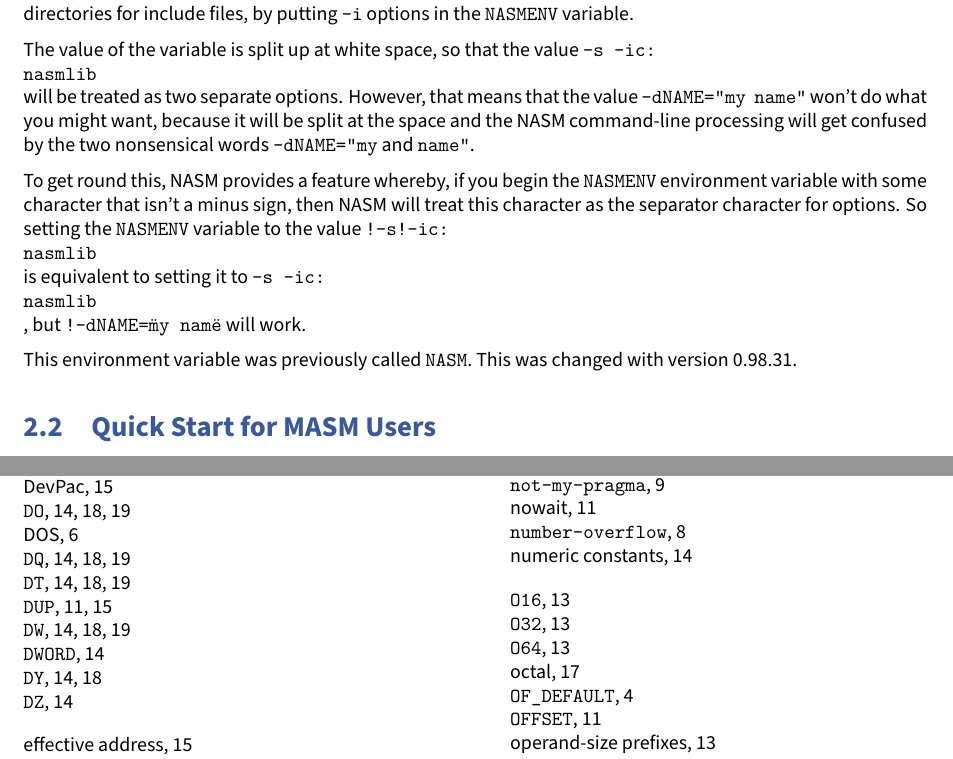
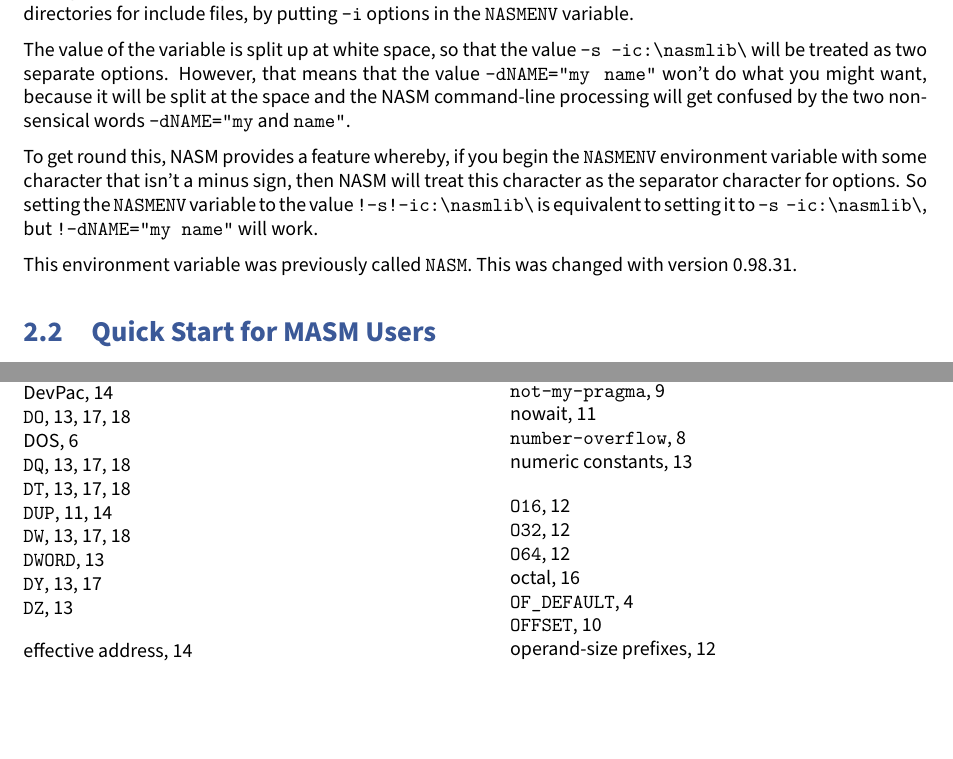
Before and after one commit to cyrillos/nasm-doc, a LaTeX book (src/nasm.tex, which reads src/running.tex): two parts of pages 12 and 24 of 25 before the commit and two parts of pages 12 and 23 of 24 after it, joined at a grey line, cut so that both start at the same text, the shorter picture padded with empty space. Compiled offline with XeLaTeX.

Commit message:
running: Fix backslashes
Signed-off-by: Cyrill Gorcunov <gorcunov@gmail.com>

```diff
--- a/src/running.tex
+++ b/src/running.tex
@@ -651,19 +651,20 @@
 options in the \code{NASMENV} variable.
 
 The value of the variable is split up at white space, so that the
-value \code{-s -ic:\\nasmlib\\} will be treated as two separate options.
-However, that means that the value \code{-dNAME="my name"} won't do
-what you might want, because it will be split at the space and the
-NASM command-line processing will get confused by the two
-nonsensical words \code{-dNAME="my} and \code{name"}.
+value \code{-s -ic:\textbackslash nasmlib\textbackslash} will be
+treated as two separate options. However, that means that the value
+\code{-dNAME="my name"} won't do what you might want, because it
+will be split at the space and the NASM command-line processing
+will get confused by the two nonsensical words \code{-dNAME="my}
+and \code{name"}.
 
 To get round this, NASM provides a feature whereby, if you begin the
 \code{NASMENV} environment variable with some character that isn't
 a minus sign, then NASM will treat this character as the
 \textindex{separator character} for options. So setting the \code{NASMENV}
-variable to the value \code{!-s!-ic:\\nasmlib\\} is equivalent to
-setting it to \code{-s -ic:\\nasmlib\\}, but \code{!-dNAME=\"my name\"}
-will work.
+variable to the value \code{!-s!-ic:\textbackslash nasmlib\textbackslash}
+is equivalent to setting it to \code{-s -ic:\textbackslash nasmlib\textbackslash},
+but \code{!-dNAME="my name"} will work.
 
 This environment variable was previously called \code{NASM}. This was
 changed with version 0.98.31.
```
